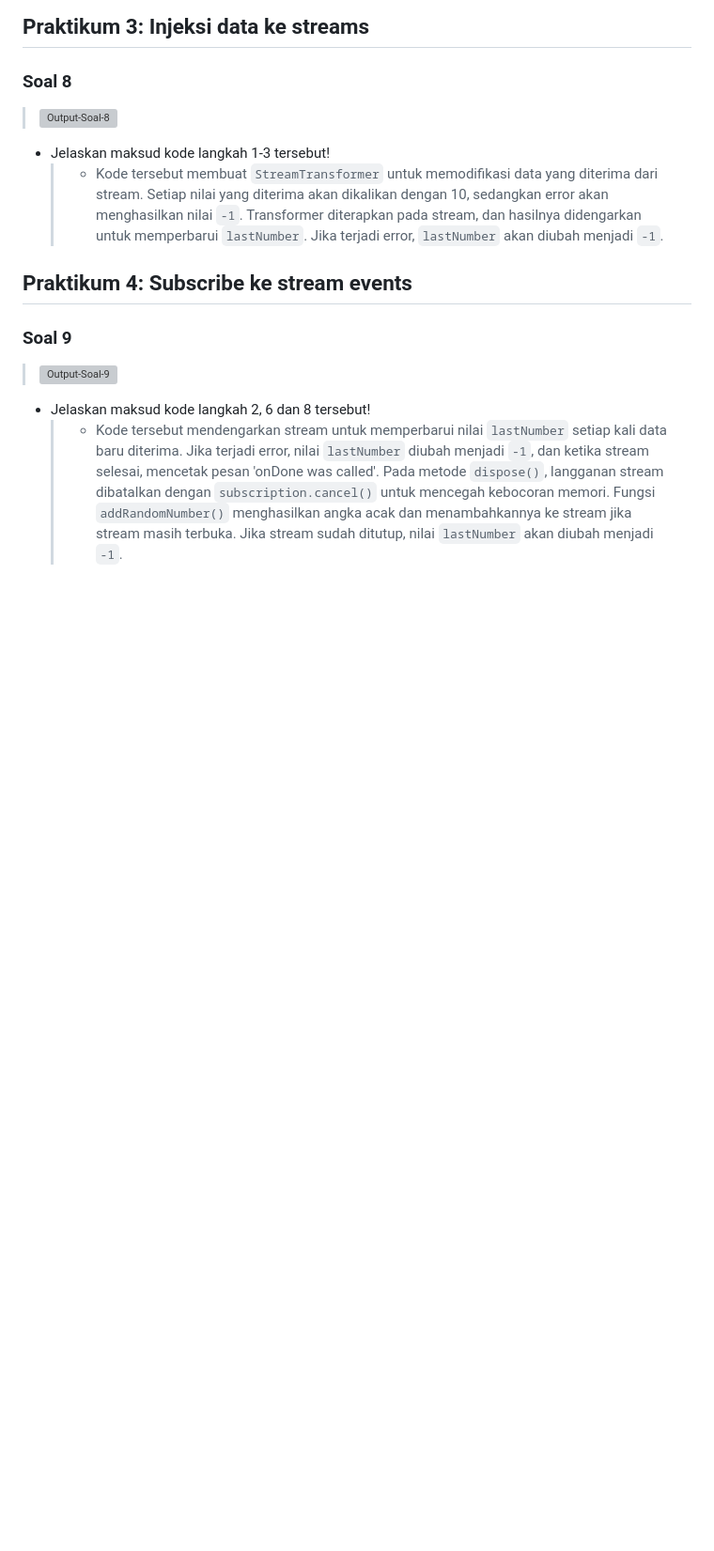
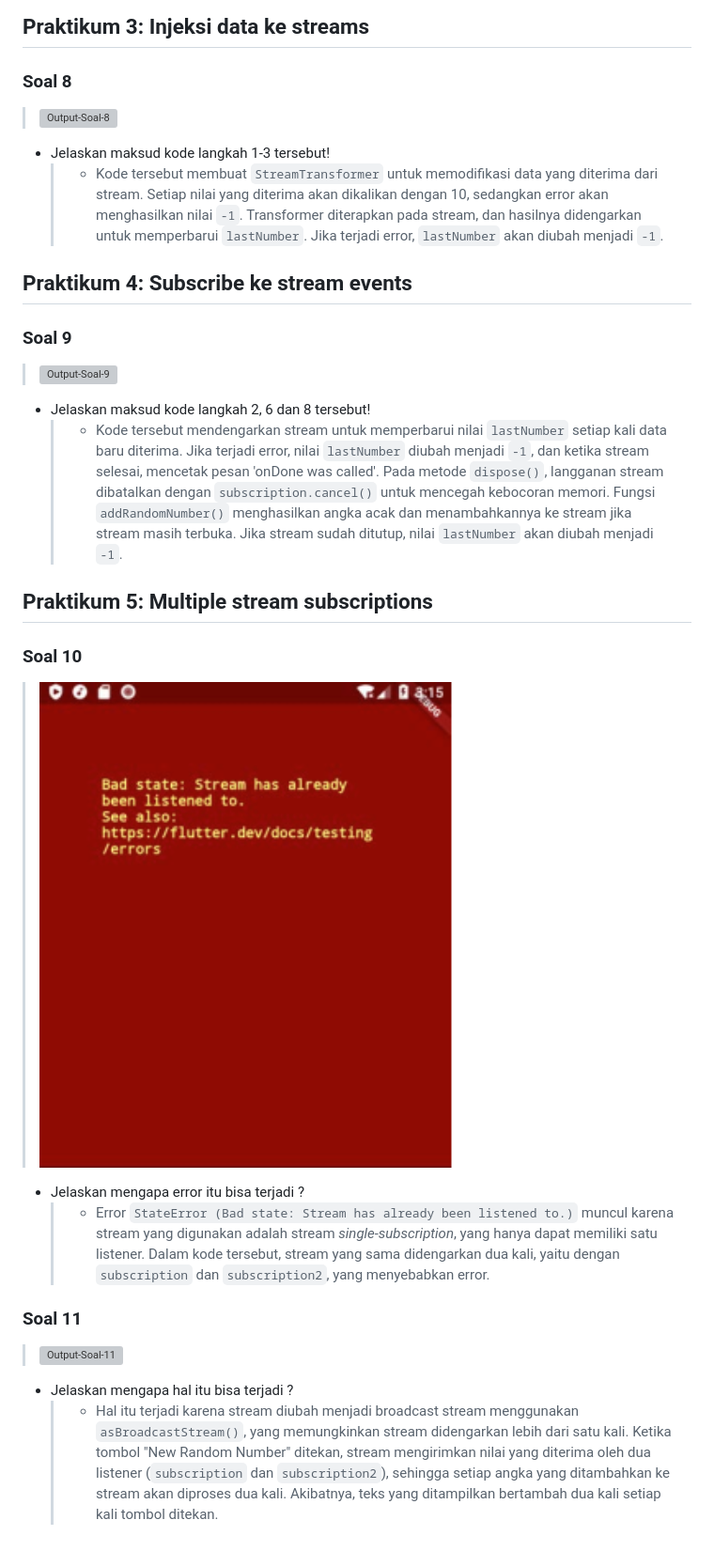
Before and after one commit to dontr0i99/mobile-programming-polinema, a Markdown page: pertemuan12/README.md, the part around the change. Shown: that part at 94% size. Rendered like a GitHub page; pictures changed too: pertemuan12/docs/soal-10.png (added); blank space fills up the shorter version; grey boxes are pictures that could not be loaded.

Commit message:
W12: Jawaban Soal 10,11

```diff
--- a/pertemuan12/README.md
+++ b/pertemuan12/README.md
@@ -79,3 +79,19 @@ yield* Stream.periodic(
 
 - Jelaskan maksud kode langkah 2, 6 dan 8 tersebut!
     > - Kode tersebut mendengarkan stream untuk memperbarui nilai `lastNumber` setiap kali data baru diterima. Jika terjadi error, nilai `lastNumber` diubah menjadi `-1`, dan ketika stream selesai, mencetak pesan 'onDone was called'. Pada metode `dispose()`, langganan stream dibatalkan dengan `subscription.cancel()` untuk mencegah kebocoran memori. Fungsi `addRandomNumber()` menghasilkan angka acak dan menambahkannya ke stream jika stream masih terbuka. Jika stream sudah ditutup, nilai `lastNumber` akan diubah menjadi `-1`.
+
+## Praktikum 5: Multiple stream subscriptions
+
+### Soal 10
+
+> <img src="docs/soal-10.png" alt="Output-Soal-10"/><br>
+
+- Jelaskan mengapa error itu bisa terjadi ?
+    > - Error `StateError (Bad state: Stream has already been listened to.)` muncul karena stream yang digunakan adalah stream *single-subscription*, yang hanya dapat memiliki satu listener. Dalam kode tersebut, stream yang sama didengarkan dua kali, yaitu dengan `subscription` dan `subscription2`, yang menyebabkan error.
+
+### Soal 11
+
+> <img src="docs/soal-11.gif" alt="Output-Soal-11"/><br>
+
+- Jelaskan mengapa hal itu bisa terjadi ?
+    > - Hal itu terjadi karena stream diubah menjadi broadcast stream menggunakan `asBroadcastStream()`, yang memungkinkan stream didengarkan lebih dari satu kali. Ketika tombol "New Random Number" ditekan, stream mengirimkan nilai yang diterima oleh dua listener (`subscription` dan `subscription2`), sehingga setiap angka yang ditambahkan ke stream akan diproses dua kali. Akibatnya, teks yang ditampilkan bertambah dua kali setiap kali tombol ditekan.
```
Also changed, not shown: 2 other files.
